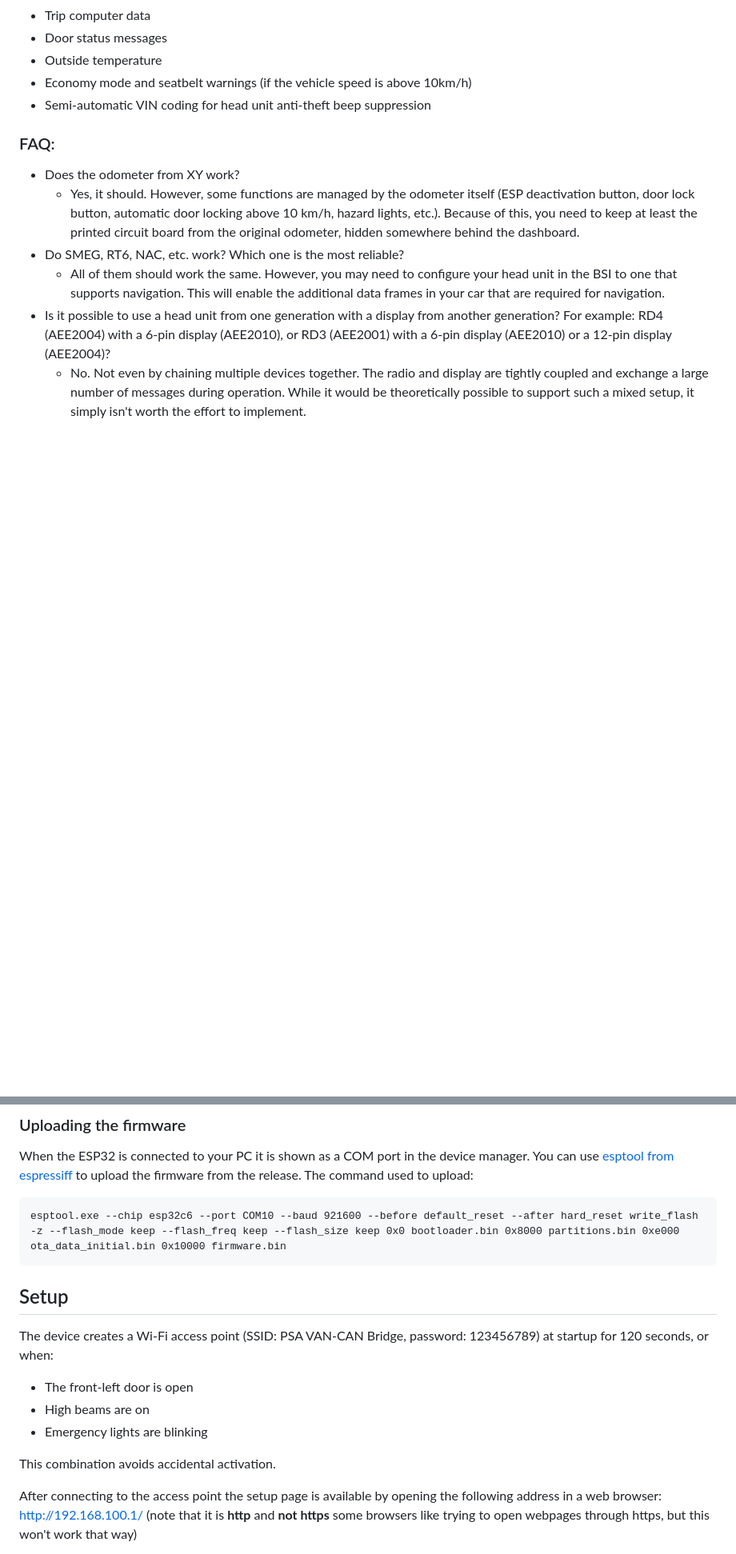
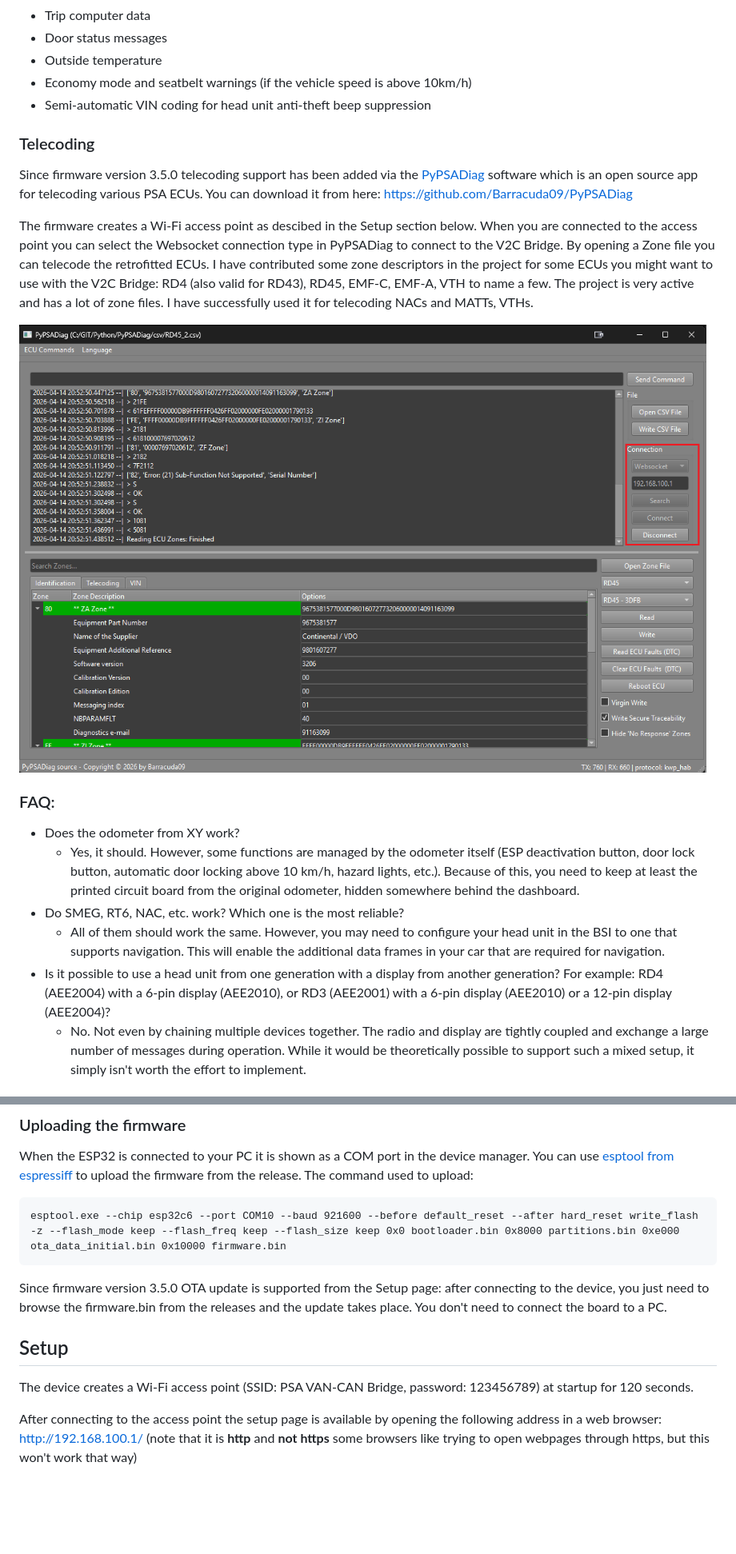
Before and after one commit to morcibacsi/PSAVanCanBridge, a Markdown page: readme.md, 2 parts joined by grey strips. Shown at 80% size. Drawn GitHub-style; pictures changed too: images/PyPSADiag.png (added); blank space fills up the shorter version.

Commit message:
Updated readme.md with info on telecode support

````diff
--- a/readme.md
+++ b/readme.md
@@ -88,6 +88,14 @@ List of supported functions:
  - Outside temperature
  - Economy mode and seatbelt warnings (if the vehicle speed is above 10km/h)
  - Semi-automatic VIN coding for head unit anti-theft beep suppression
+
+### Telecoding
+
+Since firmware version 3.5.0 telecoding support has been added via the [PyPSADiag][pypsadiag] software which is an open source app for telecoding various PSA ECUs. You can download it from here: [https://github.com/Barracuda09/PyPSADiag](https://github.com/Barracuda09/PyPSADiag)
+
+The firmware creates a Wi-Fi access point as descibed in the Setup section below. When you are connected to the access point you can select the Websocket connection type in PyPSADiag to connect to the V2C Bridge. By opening a Zone file you can telecode the retrofitted ECUs. I have contributed some zone descriptors in the project for some ECUs you might want to use with the V2C Bridge: RD4 (also valid for RD43), RD45, EMF-C, EMF-A, VTH to name a few. The project is very active and has a lot of zone files. I have successfully used it for telecoding NACs and MATTs, VTHs.
+
+![display](./images/PyPSADiag.png)
 
 ### FAQ:
 
@@ -221,14 +229,11 @@ When the ESP32 is connected to your PC it is shown as a COM port in the device m
 esptool.exe --chip esp32c6 --port COM10 --baud 921600 --before default_reset --after hard_reset write_flash -z --flash_mode keep --flash_freq keep --flash_size keep 0x0 bootloader.bin 0x8000 partitions.bin 0xe000 ota_data_initial.bin 0x10000 firmware.bin
 ```
 
+Since firmware version 3.5.0 OTA update is supported from the Setup page: after connecting to the device, you just need to browse the firmware.bin from the releases and the update takes place. You don't need to connect the board to a PC.
+
 ## Setup
 
-The device creates a Wi-Fi access point (SSID: PSA VAN-CAN Bridge, password: 123456789) at startup for 120 seconds, or when:
- - The front-left door is open
- - High beams are on
- - Emergency lights are blinking
-
-This combination avoids accidental activation.
+The device creates a Wi-Fi access point (SSID: PSA VAN-CAN Bridge, password: 123456789) at startup for 120 seconds.
 
 After connecting to the access point the setup page is available by opening the following address in a web browser: http://192.168.100.1/ (note that it is **http** and **not https** some browsers like trying to open webpages through https, but this won't work that way)
 
````
Also changed, not shown: other parts of readme.md (+1 -0 lines).
